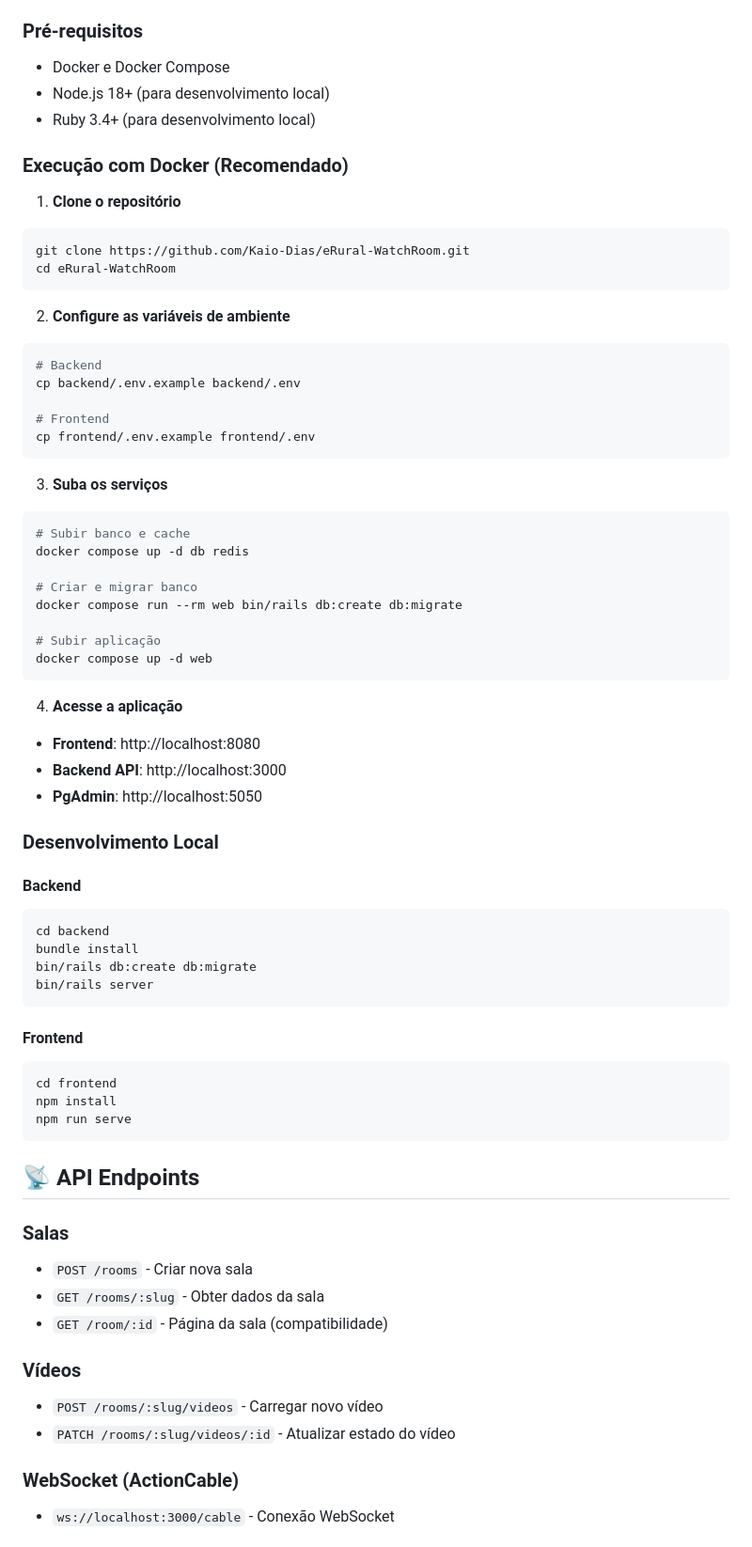
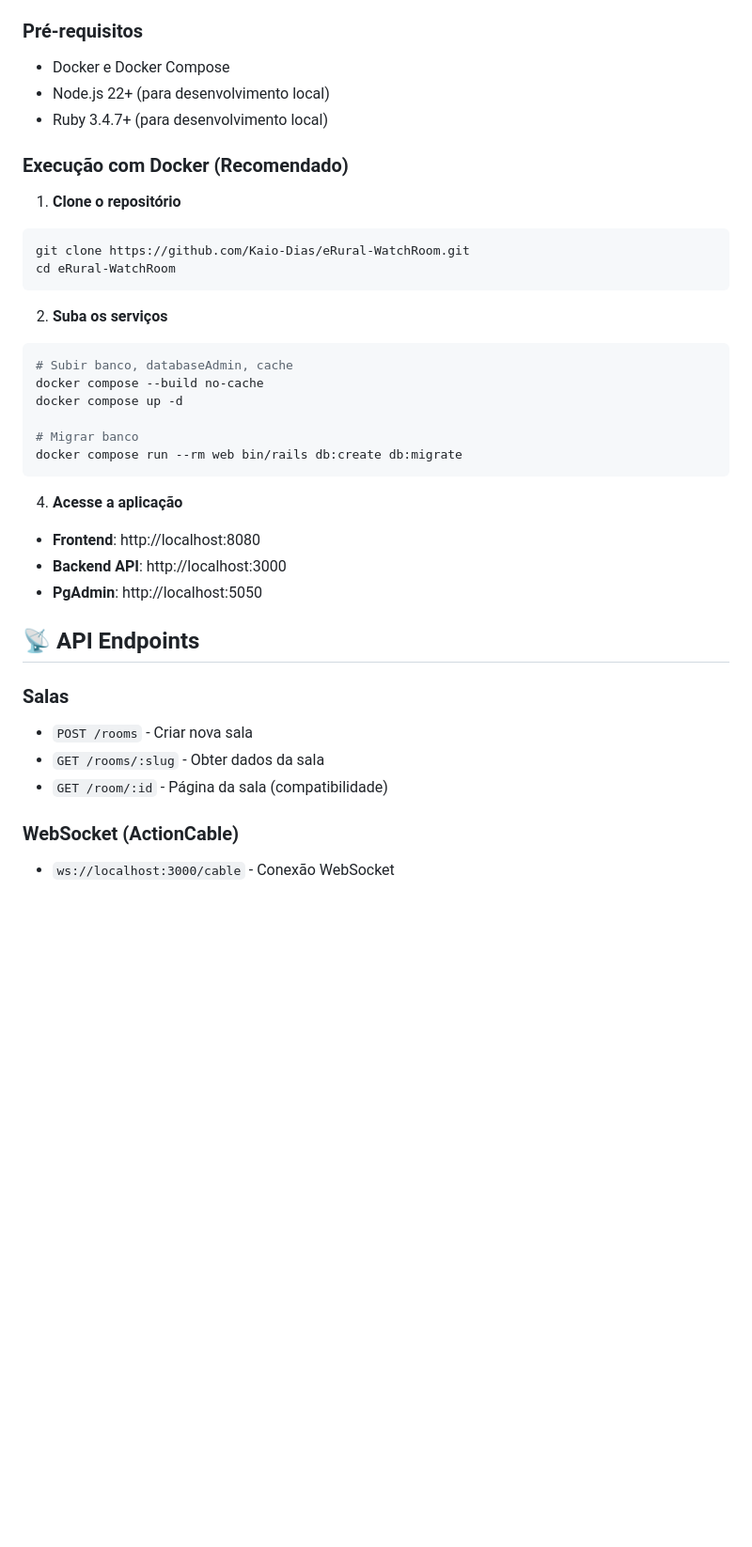
Before and after one commit to Kaio-Dias/eRural-WatchRoom, a Markdown page: README.md, the part around one of its changes. Shown at 94% size. GitHub-like rendering; blank space fills up the shorter version.

Commit message:
Refactor README for clarity and updates
Removed redundant features and installation steps, updated Node.js and Ruby versions.

````diff
--- a/README.md
+++ b/README.md
@@ -47,8 +38,8 @@
 
 ### **Pré-requisitos**
 - Docker e Docker Compose
-- Node.js 18+ (para desenvolvimento local)
-- Ruby 3.4+ (para desenvolvimento local)
+- Node.js 22+ (para desenvolvimento local)
+- Ruby 3.4.7+ (para desenvolvimento local)
 
 ### **Execução com Docker (Recomendado)**
 
@@ -58,48 +49,20 @@ git clone https://github.com/Kaio-Dias/eRural-WatchRoom.git
 cd eRural-WatchRoom
 ```
 
-2. **Configure as variáveis de ambiente**
+2. **Suba os serviços**
 ```bash
-# Backend
-cp backend/.env.example backend/.env
+# Subir banco, databaseAdmin, cache
+docker compose --build no-cache
+docker compose up -d
 
-# Frontend
-cp frontend/.env.example frontend/.env
-```
-
-3. **Suba os serviços**
-```bash
-# Subir banco e cache
-docker compose up -d db redis
-
-# Criar e migrar banco
+# Migrar banco
 docker compose run --rm web bin/rails db:create db:migrate
-
-# Subir aplicação
-docker compose up -d web
 ```
 
 4. **Acesse a aplicação**
 - **Frontend**: http://localhost:8080
 - **Backend API**: http://localhost:3000
 - **PgAdmin**: http://localhost:5050
-
-### **Desenvolvimento Local**
-
-#### **Backend**
-```bash
-cd backend
-bundle install
-bin/rails db:create db:migrate
-bin/rails server
-```
-
-#### **Frontend**
-```bash
-cd frontend
-npm install
-npm run serve
-```
 
 ## 📡 API Endpoints
 
@@ -108,9 +71,5 @@ npm run serve
 - `GET /rooms/:slug` - Obter dados da sala
 - `GET /room/:id` - Página da sala (compatibilidade)
 
-### **Vídeos**
-- `POST /rooms/:slug/videos` - Carregar novo vídeo
-- `PATCH /rooms/:slug/videos/:id` - Atualizar estado do vídeo
-
 ### **WebSocket (ActionCable)**
 - `ws://localhost:3000/cable` - Conexão WebSocket
````
Also changed, not shown: other parts of README.md (+4 -50 lines).
